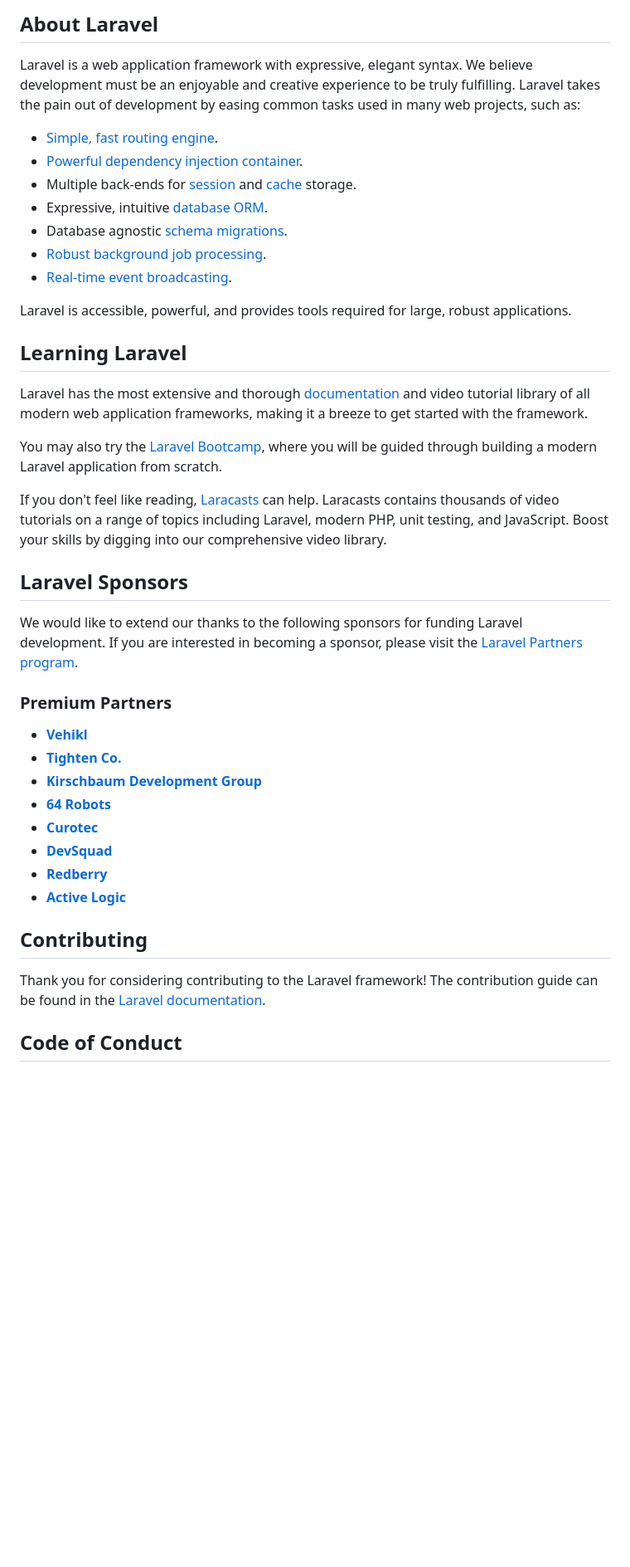
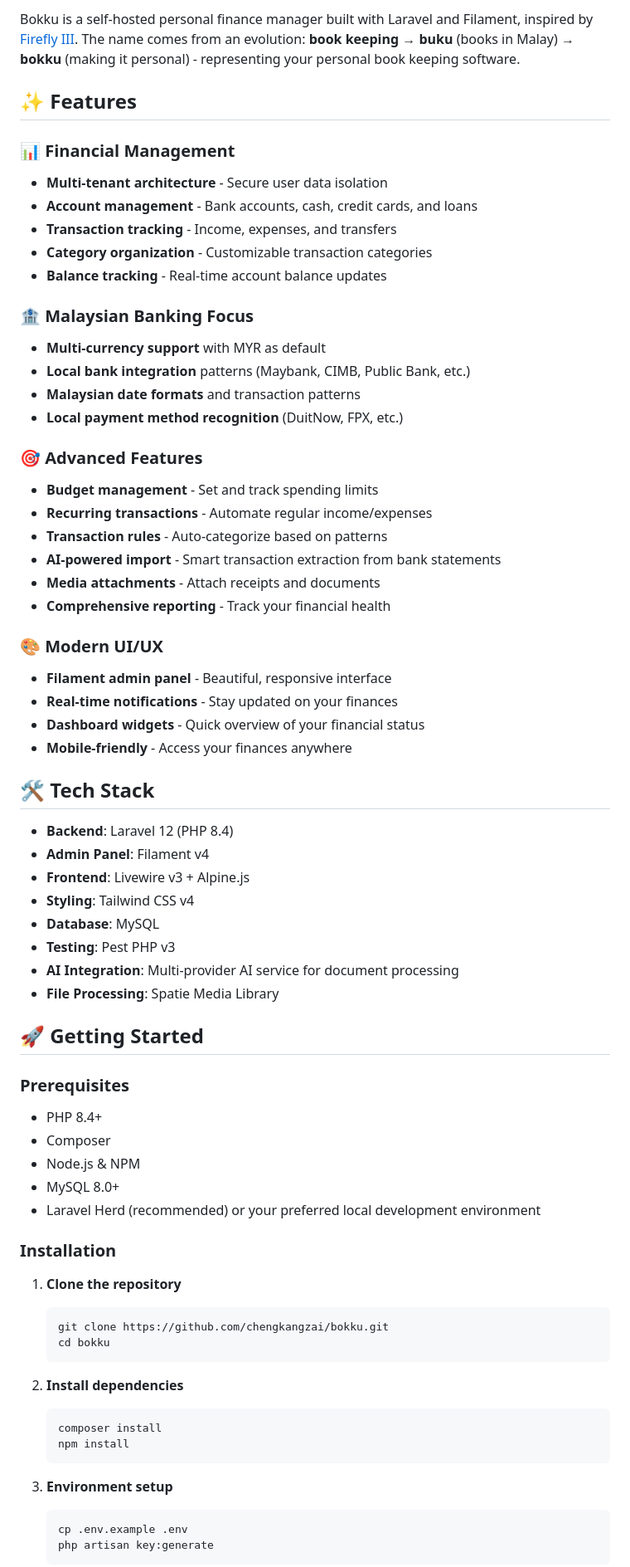
Before and after one commit to chengkangzai/bokku, a Markdown page: README.md, the part around one of its changes. Shown at 83% size. Rendered like a GitHub page; blank space fills up the shorter version.

````diff
--- a/README.md
+++ b/README.md
@@ -9,44 +4,73 @@
 
-## About Laravel
+Bokku is a self-hosted personal finance manager built with Laravel and Filament, inspired by [Firefly III](https://firefly-iii.org/). The name comes from an evolution: **book keeping** → **buku** (books in Malay) → **bokku** (making it personal) - representing your personal book keeping software.
 
-Laravel is a web application framework with expressive, elegant syntax. We believe development must be an enjoyable and creative experience to be truly fulfilling. Laravel takes the pain out of development by easing common tasks used in many web projects, such as:
+## ✨ Features
 
-- [Simple, fast routing engine](https://laravel.com/docs/routing).
-- [Powerful dependency injection container](https://laravel.com/docs/container).
-- Multiple back-ends for [session](https://laravel.com/docs/session) and [cache](https://laravel.com/docs/cache) storage.
-- Expressive, intuitive [database ORM](https://laravel.com/docs/eloquent).
-- Database agnostic [schema migrations](https://laravel.com/docs/migrations).
-- [Robust background job processing](https://laravel.com/docs/queues).
-- [Real-time event broadcasting](https://laravel.com/docs/broadcasting).
+### 📊 Financial Management
+- **Multi-tenant architecture** - Secure user data isolation
+- **Account management** - Bank accounts, cash, credit cards, and loans
+- **Transaction tracking** - Income, expenses, and transfers
+- **Category organization** - Customizable transaction categories
+- **Balance tracking** - Real-time account balance updates
 
-Laravel is accessible, powerful, and provides tools required for large, robust applications.
+### 🏦 Malaysian Banking Focus
+- **Multi-currency support** with MYR as default
+- **Local bank integration** patterns (Maybank, CIMB, Public Bank, etc.)
+- **Malaysian date formats** and transaction patterns
+- **Local payment method recognition** (DuitNow, FPX, etc.)
 
-## Learning Laravel
+### 🎯 Advanced Features
+- **Budget management** - Set and track spending limits
+- **Recurring transactions** - Automate regular income/expenses
+- **Transaction rules** - Auto-categorize based on patterns
+- **AI-powered import** - Smart transaction extraction from bank statements
+- **Media attachments** - Attach receipts and documents
+- **Comprehensive reporting** - Track your financial health
 
-Laravel has the most extensive and thorough [documentation](https://laravel.com/docs) and video tutorial library of all modern web application frameworks, making it a breeze to get started with the framework.
+### 🎨 Modern UI/UX
+- **Filament admin panel** - Beautiful, responsive interface
+- **Real-time notifications** - Stay updated on your finances
+- **Dashboard widgets** - Quick overview of your financial status
+- **Mobile-friendly** - Access your finances anywhere
 
-You may also try the [Laravel Bootcamp](https://bootcamp.laravel.com), where you will be guided through building a modern Laravel application from scratch.
+## 🛠 Tech Stack
 
-If you don't feel like reading, [Laracasts](https://laracasts.com) can help. Laracasts contains thousands of video tutorials on a range of topics including Laravel, modern PHP, unit testing, and JavaScript. Boost your skills by digging into our comprehensive video library.
+- **Backend**: Laravel 12 (PHP 8.4)
+- **Admin Panel**: Filament v4
+- **Frontend**: Livewire v3 + Alpine.js
+- **Styling**: Tailwind CSS v4
+- **Database**: MySQL
+- **Testing**: Pest PHP v3
+- **AI Integration**: Multi-provider AI service for document processing
+- **File Processing**: Spatie Media Library
 
-## Laravel Sponsors
+## 🚀 Getting Started
 
-We would like to extend our thanks to the following sponsors for funding Laravel development. If you are interested in becoming a sponsor, please visit the [Laravel Partners program](https://partners.laravel.com).
+### Prerequisites
 
-### Premium Partners
+- PHP 8.4+
+- Composer
+- Node.js & NPM
+- MySQL 8.0+
+- Laravel Herd (recommended) or your preferred local development environment
 
-- **[Vehikl](https://vehikl.com)**
-- **[Tighten Co.](https://tighten.co)**
-- **[Kirschbaum Development Group](https://kirschbaumdevelopment.com)**
-- **[64 Robots](https://64robots.com)**
-- **[Curotec](https://www.curotec.com/services/technologies/laravel)**
-- **[DevSquad](https://devsquad.com/hire-laravel-developers)**
-- **[Redberry](https://redberry.international/laravel-development)**
-- **[Active Logic](https://activelogic.com)**
+### Installation
 
-## Contributing
+1. **Clone the repository**
+   ```bash
+   git clone https://github.com/chengkangzai/bokku.git
+   cd bokku
+   ```
 
-Thank you for considering contributing to the Laravel framework! The contribution guide can be found in the [Laravel documentation](https://laravel.com/docs/contributions).
+2. **Install dependencies**
+   ```bash
+   composer install
+   npm install
+   ```
 
-## Code of Conduct
+3. **Environment setup**
+   ```bash
+   cp .env.example .env
+   php artisan key:generate
+   ```
 
````
Also changed, not shown: other parts of README.md (+113 -12 lines).
